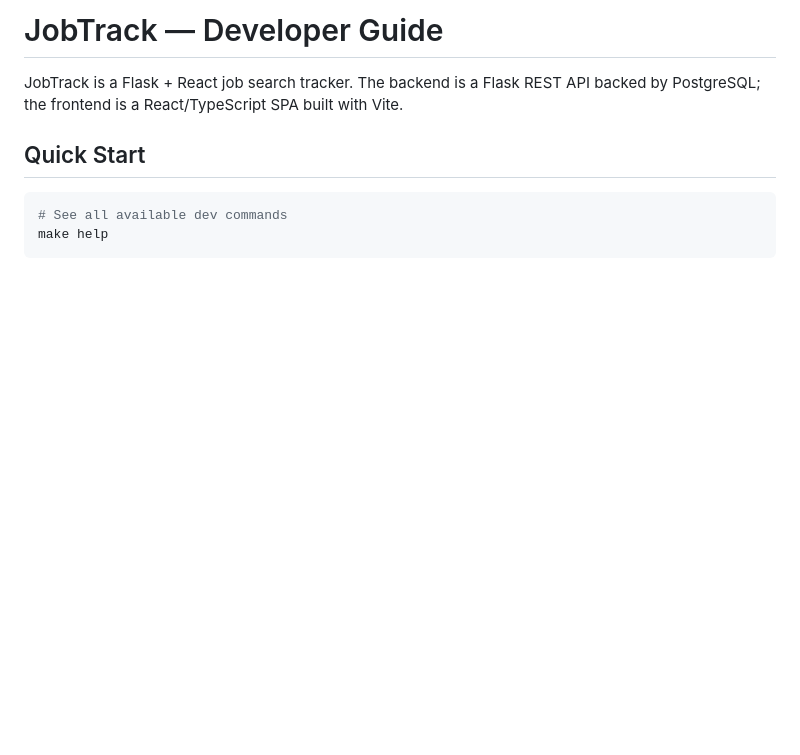
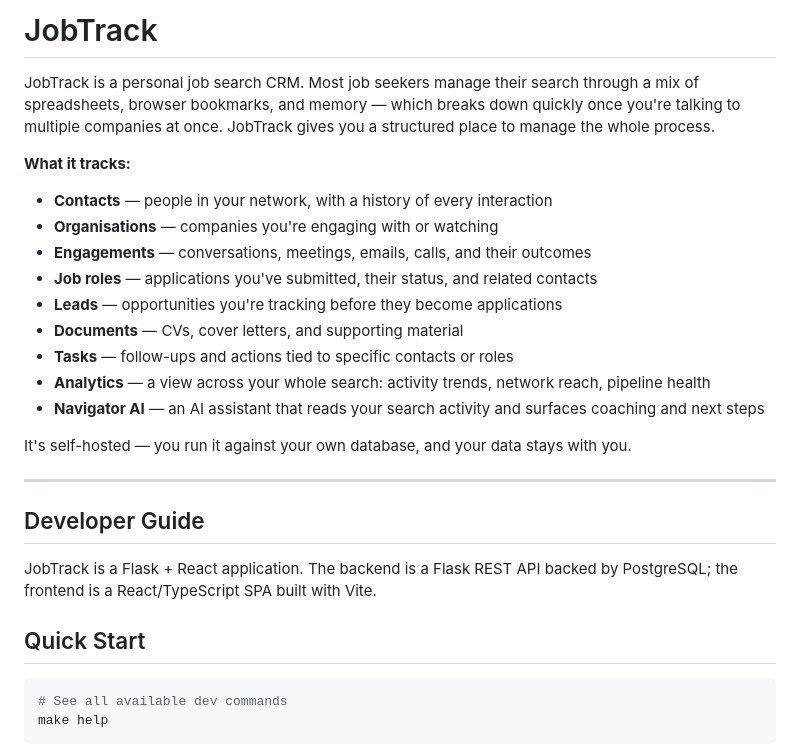
Before and after one commit to renown15/jobTrack, a Markdown page: README.md, the part around the change. Drawn GitHub-style; blank space fills up the shorter version.

Commit message:
docs: add plain-language intro explaining what JobTrack is and does
The README opened with Flask and blueprints. Added a non-technical
overview explaining the problem it solves, what it tracks, and that
it's self-hosted — so any visitor understands the app before hitting
the dev setup guide.

Co-Authored-By: Claude Sonnet 4.6 <noreply@anthropic.com>

```diff
--- a/README.md
+++ b/README.md
@@ -1,6 +1,25 @@
-# JobTrack — Developer Guide
+# JobTrack
 
-JobTrack is a Flask + React job search tracker. The backend is a Flask REST API backed by PostgreSQL; the frontend is a React/TypeScript SPA built with Vite.
+JobTrack is a personal job search CRM. Most job seekers manage their search through a mix of spreadsheets, browser bookmarks, and memory — which breaks down quickly once you're talking to multiple companies at once. JobTrack gives you a structured place to manage the whole process.
+
+**What it tracks:**
+- **Contacts** — people in your network, with a history of every interaction
+- **Organisations** — companies you're engaging with or watching
+- **Engagements** — conversations, meetings, emails, calls, and their outcomes
+- **Job roles** — applications you've submitted, their status, and related contacts
+- **Leads** — opportunities you're tracking before they become applications
+- **Documents** — CVs, cover letters, and supporting material
+- **Tasks** — follow-ups and actions tied to specific contacts or roles
+- **Analytics** — a view across your whole search: activity trends, network reach, pipeline health
+- **Navigator AI** — an AI assistant that reads your search activity and surfaces coaching and next steps
+
+It's self-hosted — you run it against your own database, and your data stays with you.
+
+---
+
+## Developer Guide
+
+JobTrack is a Flask + React application. The backend is a Flask REST API backed by PostgreSQL; the frontend is a React/TypeScript SPA built with Vite.
 
 ## Quick Start
 
```
